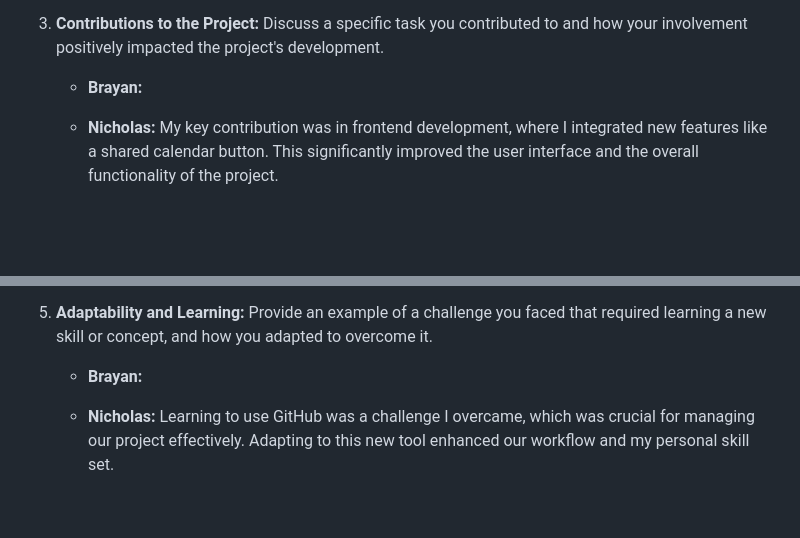
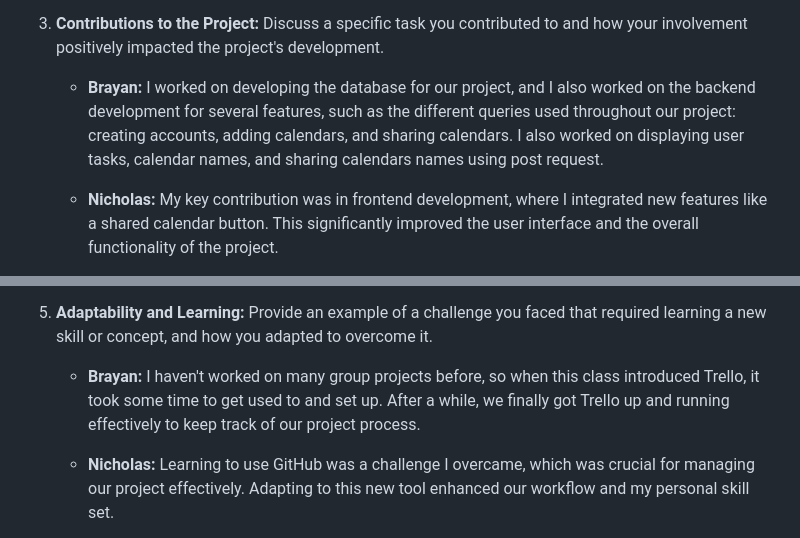
Before and after one commit to Natalie-Zi/csci401w-TaskCenterApp, a Markdown page: Assignment/5-final-team-deliverable/team-deliverable.md, 2 parts joined by grey strips. GitHub-like rendering; blank space fills up the shorter version.

```diff
--- a/Assignment/5-final-team-deliverable/team-deliverable.md
+++ b/Assignment/5-final-team-deliverable/team-deliverable.md
@@ -131,7 +131,7 @@ Answer the following questions with practical examples:
    - **Veronica:**  When working on the delete task feature I ran into various issues where I would fix one thing and another one would not work anymore. I decided to take some time off the code and then I talked with our teammates about it. We decided that it would have been easier to just ask the user for the task name, so I restarted everything and it ended up working better that trying to have a delete button for each task where the task id would be stored.
 
 3. **Contributions to the Project:** Discuss a specific task you contributed to and how your involvement positively impacted the project's development.
-   - **Brayan:**
+   - **Brayan:** I worked on developing the database for our project, and I also worked on the backend development for several features, such as the different queries used throughout our project: creating accounts, adding calendars, and sharing calendars. I also worked on displaying user tasks, calendar names, and sharing calendars names using post request.
 
    - **Nicholas:** My key contribution was in frontend development, where I integrated new features like a shared calendar button. This significantly improved the user interface and the overall functionality of the project.
 
@@ -151,7 +151,7 @@ Answer the following questions with practical examples:
 
 
 5. **Adaptability and Learning:** Provide an example of a challenge you faced that required learning a new skill or concept, and how you adapted to overcome it.
-   - **Brayan:**
+   - **Brayan:** I haven't worked on many group projects before, so when this class introduced Trello, it took some time to get used to and set up. After a while, we finally got Trello up and running effectively to keep track of our project process.
 
    - **Nicholas:** Learning to use GitHub was a challenge I overcame, which was crucial for managing our project effectively. Adapting to this new tool enhanced our workflow and my personal skill set.
 
```
